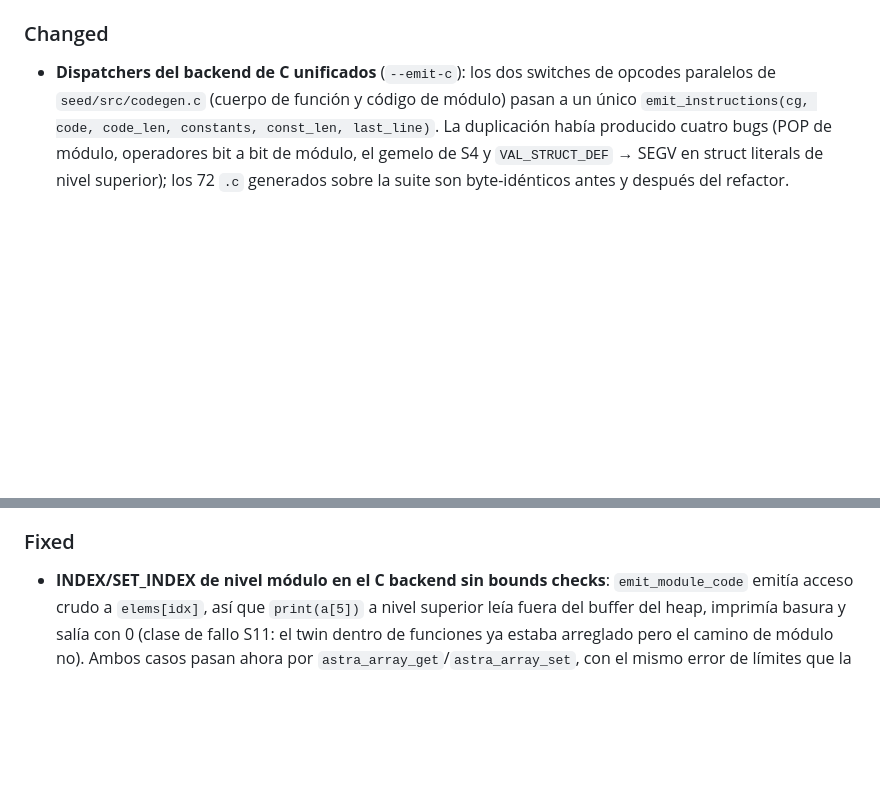
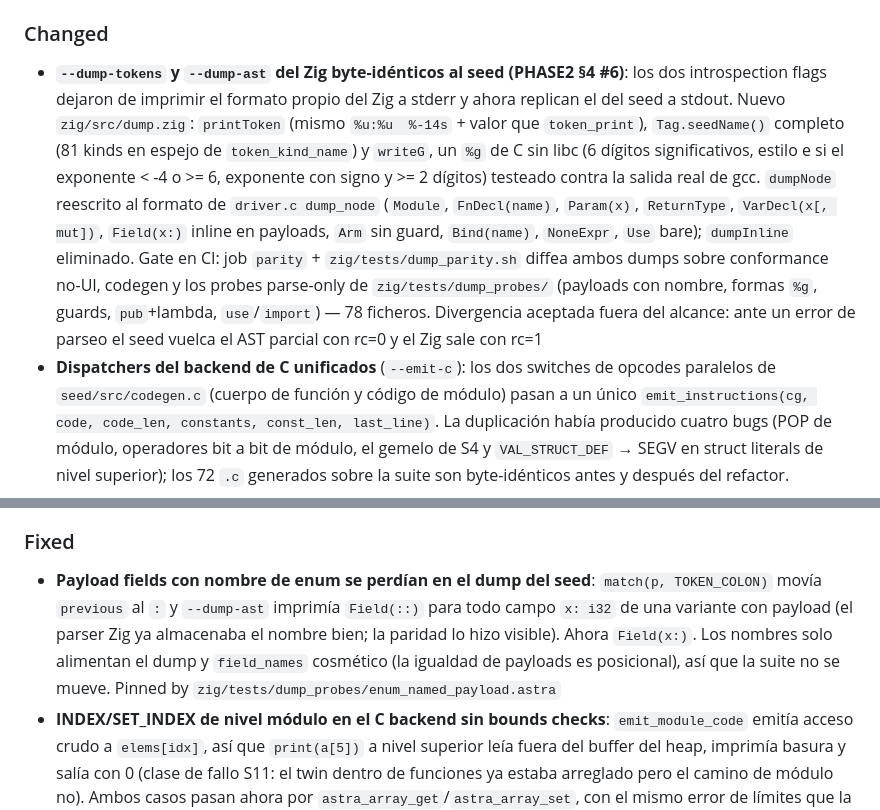
Before and after one commit to AsterrZep/Astra, a Markdown page: CHANGELOG.md, 2 parts joined by grey strips. Drawn GitHub-style; blank space fills up the shorter version.

Commit message:
docs: cierra PHASE2 §4 #6 (paridad de dumps) y registra el gate
Fila 6 ✅ con el gate y los mirrors lossy replicados; la nota de §7.2 ya
no afirma que el Zig imprima su propio formato de pub. CHANGELOG: entrada
Changed (paridad byte-a-byte + writeG + gate job) y Fixed (Field(::) del
payload field en el dump del seed). AGENTS.md: cómo rerunnear
zig/tests/dump_parity.sh tras tocar cualquier dump.

```diff
--- a/CHANGELOG.md
+++ b/CHANGELOG.md
@@ -127,6 +127,23 @@ and this project adheres to [Semantic Versioning](https://semver.org/spec/v2.0.0
 - **Module loader with cycle detection**: the same module reads each resolved file, follows its imports transitively and reports circular imports (`ARCHITECTURE.md` §10.6) instead of looping; `--dump-modules` prints the resulting graph, with fixtures under `zig/tests/modules/`
 
 ### Changed
+- **`--dump-tokens` y `--dump-ast` del Zig byte-idénticos al seed (PHASE2
+  §4 #6)**: los dos introspection flags dejaron de imprimir el formato
+  propio del Zig a stderr y ahora replican el del seed a stdout. Nuevo
+  `zig/src/dump.zig`: `printToken` (mismo `%u:%u  %-14s` + valor que
+  `token_print`), `Tag.seedName()` completo (81 kinds en espejo de
+  `token_kind_name`) y `writeG`, un `%g` de C sin libc (6 dígitos
+  significativos, estilo e si el exponente < -4 o >= 6, exponente con
+  signo y >= 2 dígitos) testeado contra la salida real de gcc. `dumpNode`
+  reescrito al formato de `driver.c dump_node` (`Module`, `FnDecl(name)`,
+  `Param(x)`, `ReturnType`, `VarDecl(x[, mut])`, `Field(x:)` inline en
+  payloads, `Arm` sin guard, `Bind(name)`, `NoneExpr`, `Use` bare);
+  `dumpInline` eliminado. Gate en CI: job `parity` +
+  `zig/tests/dump_parity.sh` diffea ambos dumps sobre conformance no-UI,
+  codegen y los probes parse-only de `zig/tests/dump_probes/` (payloads
+  con nombre, formas `%g`, guards, `pub`+lambda, `use`/`import`) — 78
+  ficheros. Divergencia aceptada fuera del alcance: ante un error de
+  parseo el seed vuelca el AST parcial con rc=0 y el Zig sale con rc=1
 - **Dispatchers del backend de C unificados** (`--emit-c`): los dos
   switches de opcodes paralelos de `seed/src/codegen.c` (cuerpo de
   función y código de módulo) pasan a un único
@@ -158,6 +175,14 @@ and this project adheres to [Semantic Versioning](https://semver.org/spec/v2.0.0
   dentro de una función
 
 ### Fixed
+- **Payload fields con nombre de enum se perdían en el dump del seed**:
+  `match(p, TOKEN_COLON)` movía `previous` al `:` y `--dump-ast` imprimía
+  `Field(::)` para todo campo `x: i32` de una variante con payload (el
+  parser Zig ya almacenaba el nombre bien; la paridad lo hizo visible).
+  Ahora `Field(x:)`. Los nombres solo alimentan el dump y
+  `field_names` cosmético (la igualdad de payloads es posicional), así
+  que la suite no se mueve. Pinned by
+  `zig/tests/dump_probes/enum_named_payload.astra`
 - **INDEX/SET_INDEX de nivel módulo en el C backend sin bounds checks**:
   `emit_module_code` emitía acceso crudo a `elems[idx]`, así que
   `print(a[5])` a nivel superior leía fuera del buffer del heap, imprimía
```
Also changed, not shown: AGENTS.md (+5 -0 lines), Documentacion/PHASE2_PROGRESS.md (+3 -3 lines).
